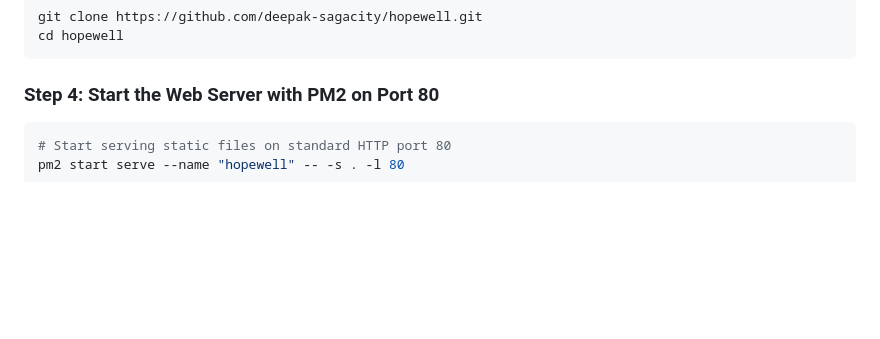
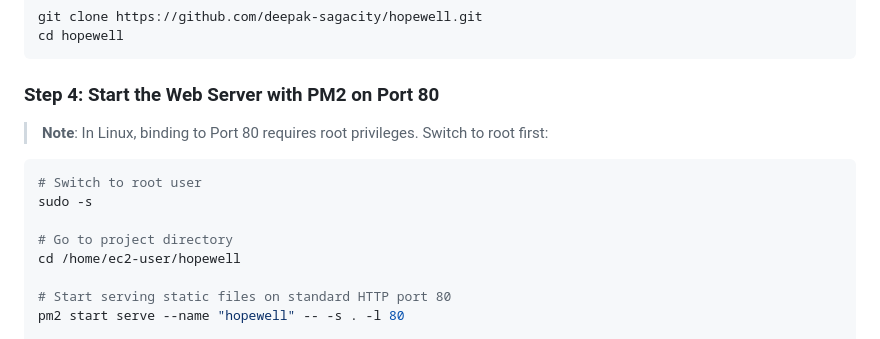
Before and after one commit to deepak-sagacity/hopewell, a Markdown page: README.md, the part around the change. GitHub-like rendering; blank space fills up the shorter version.

Commit message:
Initial commit

````diff
--- a/README.md
+++ b/README.md
@@ -56,7 +56,15 @@ cd hopewell
 ```
 
 ### Step 4: Start the Web Server with PM2 on Port 80
+> **Note**: In Linux, binding to Port 80 requires root privileges. Switch to root first:
+
 ```bash
+# Switch to root user
+sudo -s
+
+# Go to project directory
+cd /home/ec2-user/hopewell
+
 # Start serving static files on standard HTTP port 80
 pm2 start serve --name "hopewell" -- -s . -l 80
 
````
